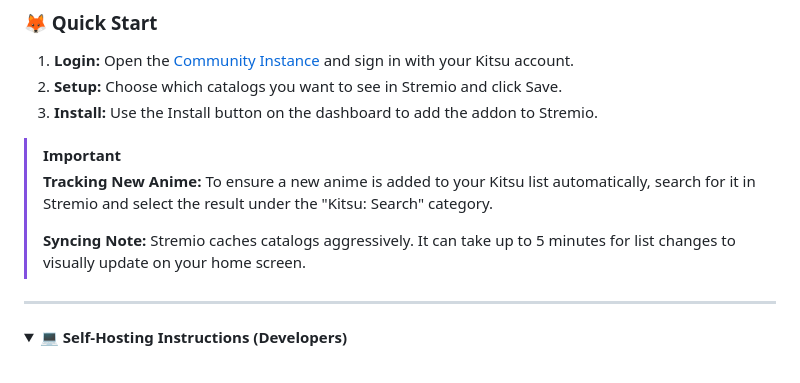
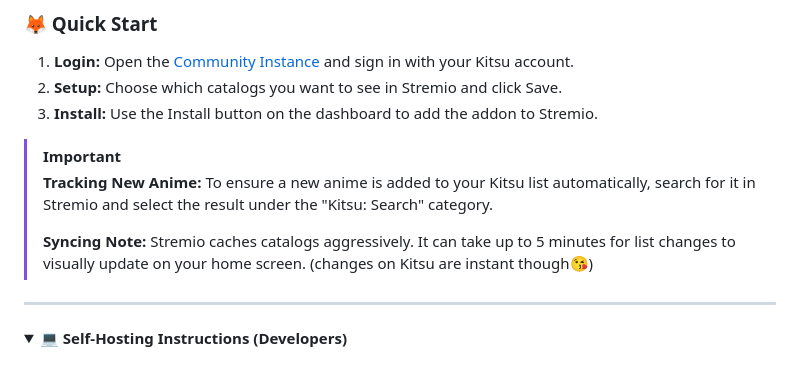
Before and after one commit to mralanbourne/kitsutracker-stremio-v2, a Markdown page: README.md, the part around the change. Rendered like a GitHub page; folded sections open.

```diff
--- a/README.md
+++ b/README.md
@@ -51,7 +51,7 @@
 > [!IMPORTANT]
 > **Tracking New Anime:** To ensure a new anime is added to your Kitsu list automatically, search for it in Stremio and select the result under the "Kitsu: Search" category.
 >
-> **Syncing Note:** Stremio caches catalogs aggressively. It can take up to 5 minutes for list changes to visually update on your home screen.
+> **Syncing Note:** Stremio caches catalogs aggressively. It can take up to 5 minutes for list changes to visually update on your home screen. (changes on Kitsu are instant though😘)
 
 ---
 
```
